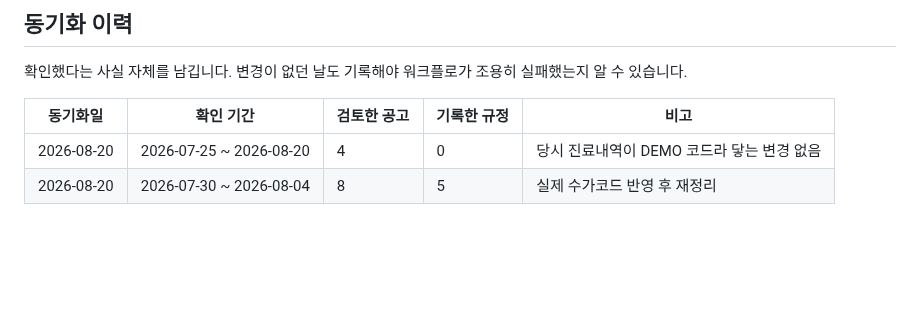
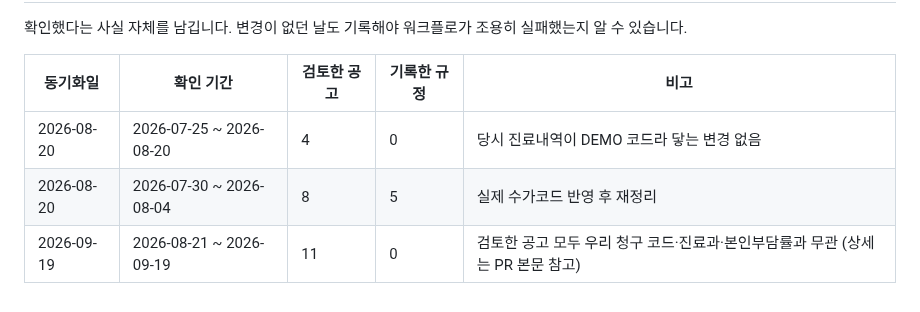
Before and after one commit to t-hajongkim/hira-billing-e2e2, a Markdown page: rules/HIRA_RULES.md, the part around one of its changes. GitHub-like rendering; blank space fills up the shorter version.

Commit message:
chore(rules): 2026-09-19 심평원 규정 동기화 확인 — 닿는 변경 없음
Co-authored-by: Copilot <223556219+Copilot@users.noreply.github.com>

```diff
--- a/rules/HIRA_RULES.md
+++ b/rules/HIRA_RULES.md
@@ -147,3 +147,4 @@ AI 가 환자 진료내역과 대조하는 근거 문서입니다. `hira-rule-sy
 |---|---|---|---|---|
 | 2026-08-20 | 2026-07-25 ~ 2026-08-20 | 4 | 0 | 당시 진료내역이 DEMO 코드라 닿는 변경 없음 |
 | 2026-08-20 | 2026-07-30 ~ 2026-08-04 | 8 | 5 | 실제 수가코드 반영 후 재정리 |
+| 2026-09-19 | 2026-08-21 ~ 2026-09-19 | 11 | 0 | 검토한 공고 모두 우리 청구 코드·진료과·본인부담률과 무관 (상세는 PR 본문 참고) |
```
Also changed, not shown: other parts of rules/HIRA_RULES.md (+1 -1 lines).
